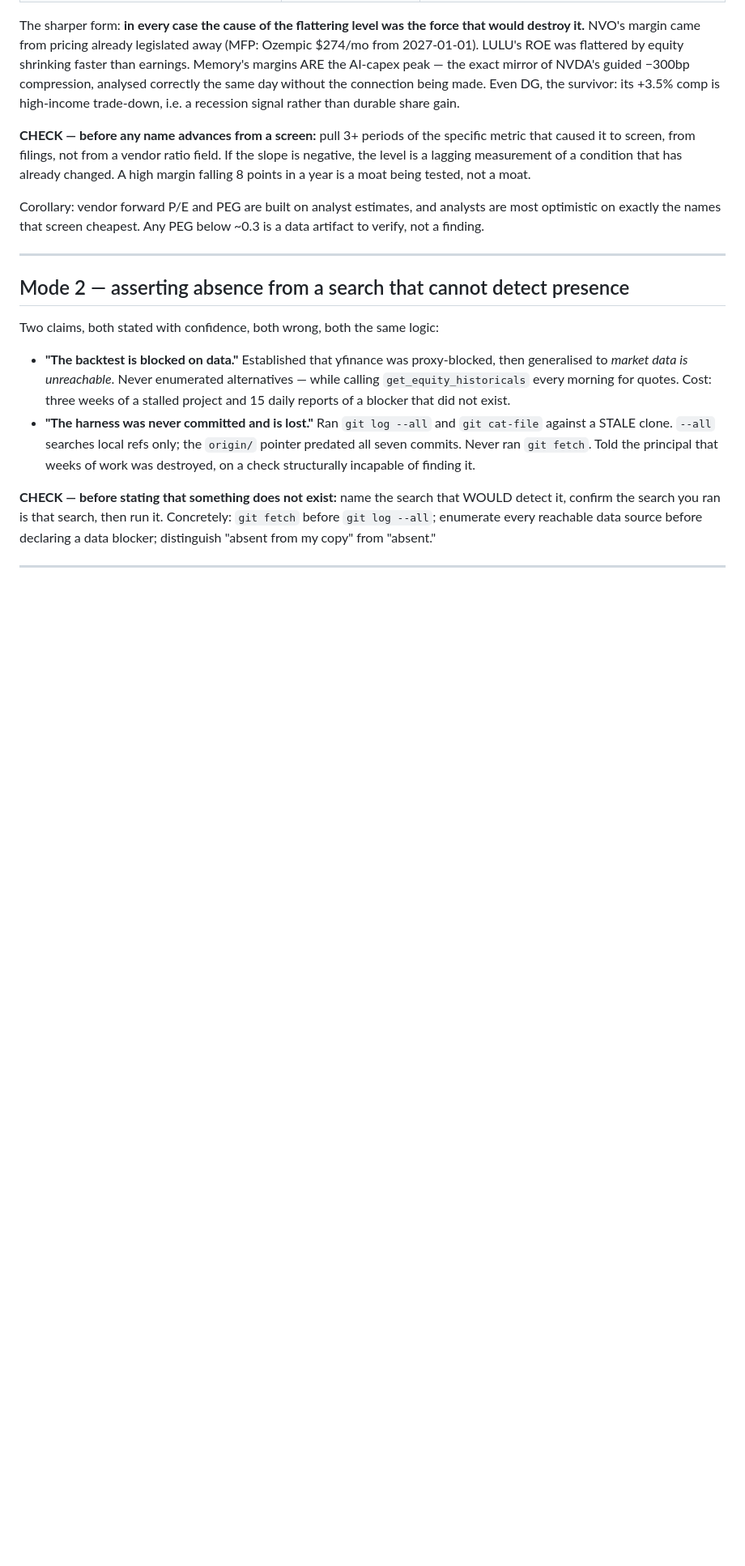
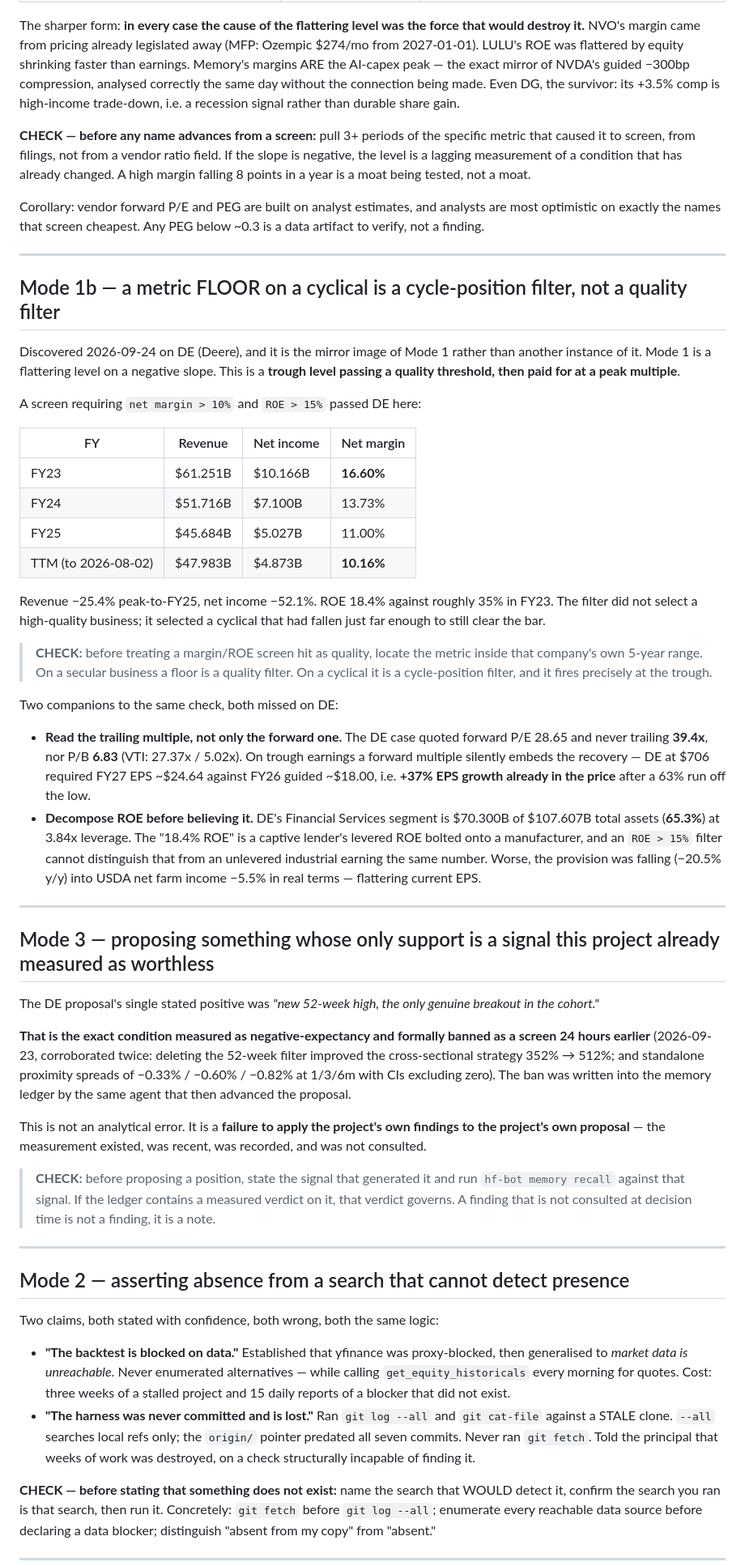
Before and after one commit to BoschCrypto/BoschVision, a Markdown page: knowledge/process/error-modes.md, the part around the change. Shown at 81% size. Rendered like a GitHub page; blank space fills up the shorter version.

Commit message:
Add two error modes found by red-teaming the DE proposal
Mode 1b — a metric FLOOR on a cyclical is a cycle-position filter, not a quality
filter. A screen requiring net margin >10% and ROE >15% passed Deere at its worst
margin in four years: 16.60% (FY23) -> 13.73% -> 11.00% -> 10.16% TTM, with
revenue down 25.4% and net income down 52.1% from peak. This is the mirror image
of Mode 1 rather than another instance: not a flattering level on a negative
slope, but a trough level clearing a quality bar and then paid for at a peak
multiple. Companion checks: read the trailing multiple (39.4x, never quoted — only
the forward 28.65) and decompose ROE before believing it (65.3% of DE's balance
sheet is a captive lender at 3.84x leverage, which an ROE filter cannot see).

Mode 3 — proposing something whose only support is a signal already measured as
worthless. The DE case rested entirely on a new 52-week high, which is the exact
condition this project measured as negative-expectancy and banned as a screen the
previous day, corroborated by two independent methods, recorded in the ledger by
the same agent that then advanced the proposal. The fix is procedural: name the
generating signal and recall the ledger against it before proposing, because a
finding not consulted at decision time is a note rather than a finding.

Co-Authored-By: Claude Opus 5 <noreply@anthropic.com>
Claude-Session: https://claude.ai/code/session_011xN5gEfRNz3rq34cgDvS4D

```diff
--- a/knowledge/process/error-modes.md
+++ b/knowledge/process/error-modes.md
@@ -32,6 +32,70 @@ tested, not a moat.
 Corollary: vendor forward P/E and PEG are built on analyst estimates, and analysts
 are most optimistic on exactly the names that screen cheapest. Any PEG below ~0.3
 is a data artifact to verify, not a finding.
+
+---
+
+## Mode 1b — a metric FLOOR on a cyclical is a cycle-position filter, not a quality filter
+
+Discovered 2026-09-24 on DE (Deere), and it is the mirror image of Mode 1 rather
+than another instance of it. Mode 1 is a flattering level on a negative slope.
+This is a **trough level passing a quality threshold, then paid for at a peak
+multiple**.
+
+A screen requiring `net margin > 10%` and `ROE > 15%` passed DE here:
+
+| FY | Revenue | Net income | Net margin |
+|---|---|---|---|
+| FY23 | $61.251B | $10.166B | **16.60%** |
+| FY24 | $51.716B | $7.100B | 13.73% |
+| FY25 | $45.684B | $5.027B | 11.00% |
+| TTM (to 2026-08-02) | $47.983B | $4.873B | **10.16%** |
+
+Revenue −25.4% peak-to-FY25, net income −52.1%. ROE 18.4% against roughly 35% in
+FY23. The filter did not select a high-quality business; it selected a cyclical
+that had fallen just far enough to still clear the bar.
+
+> **CHECK:** before treating a margin/ROE screen hit as quality, locate the metric
+> inside that company's own 5-year range. On a secular business a floor is a
+> quality filter. On a cyclical it is a cycle-position filter, and it fires
+> precisely at the trough.
+
+Two companions to the same check, both missed on DE:
+
+- **Read the trailing multiple, not only the forward one.** The DE case quoted
+  forward P/E 28.65 and never trailing **39.4x**, nor P/B **6.83** (VTI: 27.37x /
+  5.02x). On trough earnings a forward multiple silently embeds the recovery — DE
+  at $706 required FY27 EPS ~$24.64 against FY26 guided ~$18.00, i.e. **+37% EPS
+  growth already in the price** after a 63% run off the low.
+- **Decompose ROE before believing it.** DE's Financial Services segment is
+  $70.300B of $107.607B total assets (**65.3%**) at 3.84x leverage. The "18.4%
+  ROE" is a captive lender's levered ROE bolted onto a manufacturer, and an
+  `ROE > 15%` filter cannot distinguish that from an unlevered industrial earning
+  the same number. Worse, the provision was falling (−20.5% y/y) into USDA net farm
+  income −5.5% in real terms — flattering current EPS.
+
+---
+
+## Mode 3 — proposing something whose only support is a signal this project already measured as worthless
+
+The DE proposal's single stated positive was *"new 52-week high, the only genuine
+breakout in the cohort."*
+
+**That is the exact condition measured as negative-expectancy and formally banned
+as a screen 24 hours earlier** (2026-09-23, corroborated twice: deleting the
+52-week filter improved the cross-sectional strategy 352% → 512%; and standalone
+proximity spreads of −0.33% / −0.60% / −0.82% at 1/3/6m with CIs excluding zero).
+The ban was written into the memory ledger by the same agent that then advanced the
+proposal.
+
+This is not an analytical error. It is a **failure to apply the project's own
+findings to the project's own proposal** — the measurement existed, was recent,
+was recorded, and was not consulted.
+
+> **CHECK:** before proposing a position, state the signal that generated it and
+> run `hf-bot memory recall` against that signal. If the ledger contains a measured
+> verdict on it, that verdict governs. A finding that is not consulted at decision
+> time is not a finding, it is a note.
 
 ---
 
```
